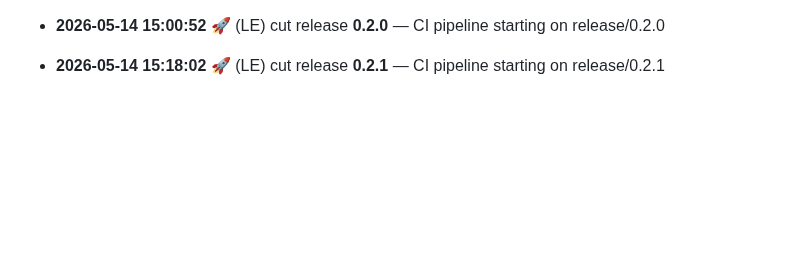
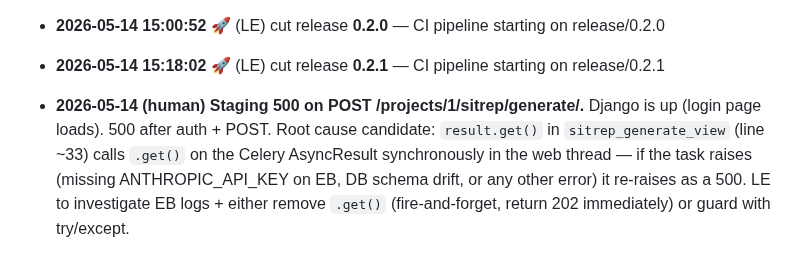
Before and after one commit to FeatureFactory-io/huginn, a Markdown page: factory/blackboard.md, the part around the change. Rendered like a GitHub page; blank space fills up the shorter version.

Commit message:
factory: note staging 500 on sitrep generate (result.get() in web thread)
Co-authored-by: Cursor <cursoragent@cursor.com>

```diff
--- a/factory/blackboard.md
+++ b/factory/blackboard.md
@@ -268,3 +268,5 @@ _None — issues are fully specified against SAO §17 and feature files._
 - **2026-05-14 15:00:52** 🚀 (LE) cut release **0.2.0** — CI pipeline starting on release/0.2.0
 
 - **2026-05-14 15:18:02** 🚀 (LE) cut release **0.2.1** — CI pipeline starting on release/0.2.1
+
+- **2026-05-14 (human) Staging 500 on POST /projects/1/sitrep/generate/.** Django is up (login page loads). 500 after auth + POST. Root cause candidate: `result.get()` in `sitrep_generate_view` (line ~33) calls `.get()` on the Celery AsyncResult synchronously in the web thread — if the task raises (missing ANTHROPIC_API_KEY on EB, DB schema drift, or any other error) it re-raises as a 500. LE to investigate EB logs + either remove `.get()` (fire-and-forget, return 202 immediately) or guard with try/except.
```
